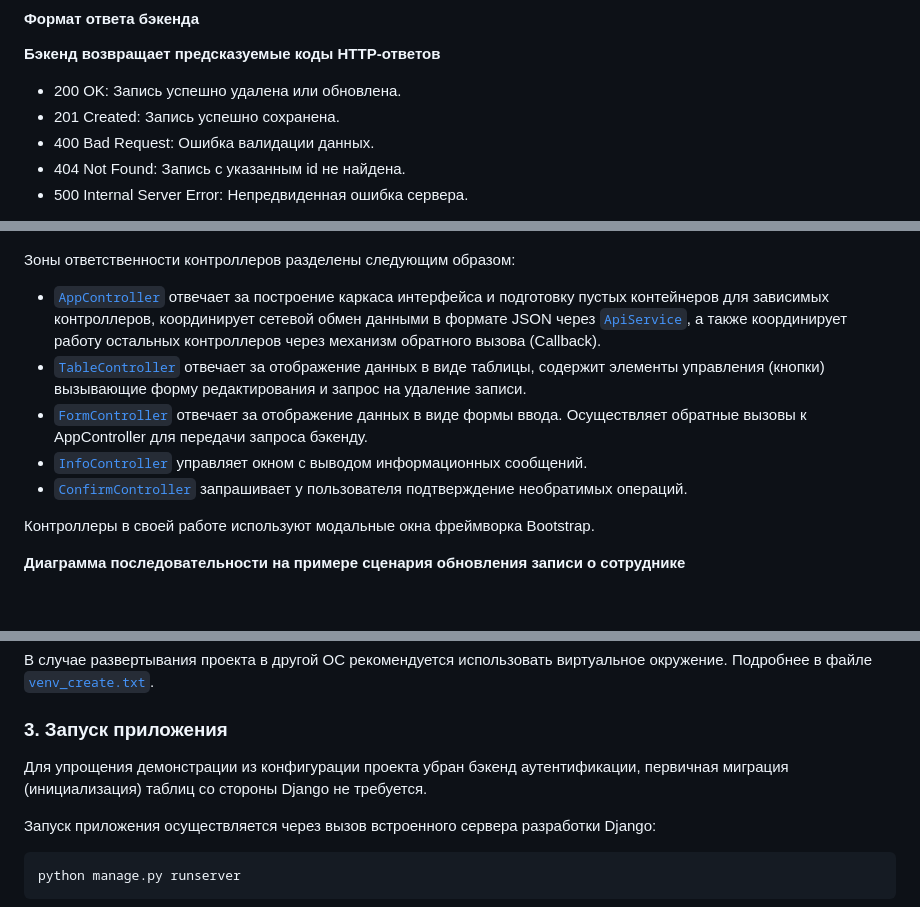
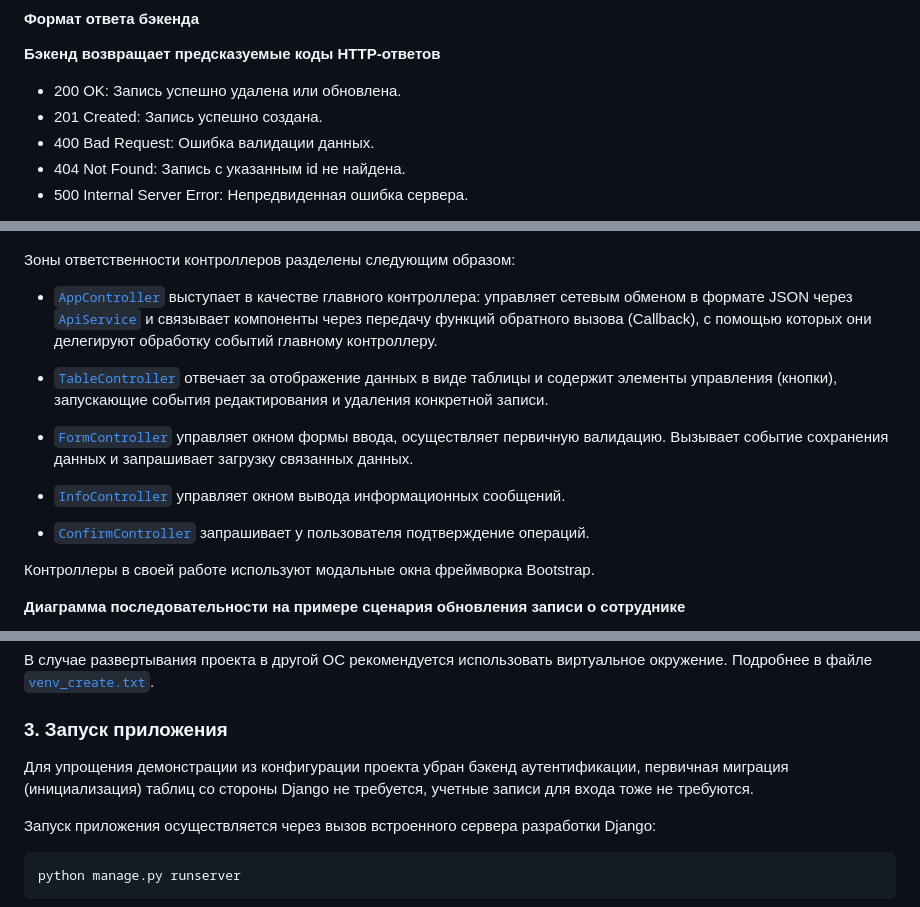
Before and after one commit to Reideaz/django-staff, a Markdown page: readme.md, 3 parts joined by grey strips. Drawn GitHub-style; blank space fills up the shorter version.

```diff
--- a/readme.md
+++ b/readme.md
@@ -106,7 +133,7 @@ API реализован на базе встроенного в Django клас
 
 **Бэкенд возвращает предсказуемые коды HTTP-ответов**
 - 200 OK: Запись успешно удалена или обновлена.
-- 201 Created: Запись успешно сохранена.
+- 201 Created: Запись успешно создана.
 - 400 Bad Request: Ошибка валидации данных.
 - 404 Not Found: Запись с указанным id не найдена.
 - 500 Internal Server Error: Непредвиденная ошибка сервера.
@@ -155,11 +182,16 @@ API реализован на базе встроенного в Django клас
 ![Схема взаимодействия компонентов](./docs/images/controllers_graph.png)
 
 Зоны ответственности контроллеров разделены следующим образом:
-- [`AppController`](./static/js/app-controller.js) отвечает за построение каркаса интерфейса и подготовку пустых контейнеров для зависимых контроллеров, координирует сетевой обмен данными в формате JSON через [`ApiService`](./static/js/api-service.js), а также координирует работу остальных контроллеров через механизм обратного вызова (Callback).
-- [`TableController`](./static/js/table-controller.js) отвечает за отображение данных в виде таблицы, содержит элементы управления (кнопки) вызывающие форму редактирования и запрос на удаление записи.
-- [`FormController`](./static/js/form-controller.js) отвечает за отображение данных в виде формы ввода. Осуществляет обратные вызовы к AppController для передачи запроса бэкенду.
-- [`InfoController`](./static/js/info-controller.js) управляет окном с выводом информационных сообщений.
-- [`ConfirmController`](./static/js/confirm-controller.js) запрашивает у пользователя подтверждение необратимых операций.
+
+- [`AppController`](./static/js/app-controller.js) выступает в качестве главного контроллера: управляет сетевым обменом в формате JSON через [`ApiService`](./static/js/api-service.js) и связывает компоненты через передачу функций обратного вызова (Callback), с помощью которых они делегируют обработку событий главному контроллеру.
+
+- [`TableController`](./static/js/table-controller.js) отвечает за отображение данных в виде таблицы и содержит элементы управления (кнопки), запускающие события редактирования и удаления конкретной записи.
+
+- [`FormController`](./static/js/form-controller.js) управляет окном формы ввода, осуществляет первичную валидацию. Вызывает событие сохранения данных и запрашивает загрузку связанных данных.
+
+- [`InfoController`](./static/js/info-controller.js) управляет окном вывода информационных сообщений.
+
+- [`ConfirmController`](./static/js/confirm-controller.js) запрашивает у пользователя подтверждение операций.
 
 Контроллеры в своей работе используют модальные окна фреймворка Bootstrap.
 
@@ -207,7 +238,7 @@ sudo apt install python3-psycopg2
 
 ### 3. Запуск приложения
 
-Для упрощения демонстрации из конфигурации проекта убран бэкенд аутентификации,  первичная миграция (инициализация) таблиц со стороны Django не требуется.
+Для упрощения демонстрации из конфигурации проекта убран бэкенд аутентификации,  первичная миграция (инициализация) таблиц со стороны Django не требуется, учетные записи для входа тоже не требуются.
 
 Запуск приложения осуществляется через вызов встроенного сервера разработки Django:
 
```
Also changed, not shown: other parts of readme.md (+45 -19 lines), docs/images/main.png (added), 3 other files.
